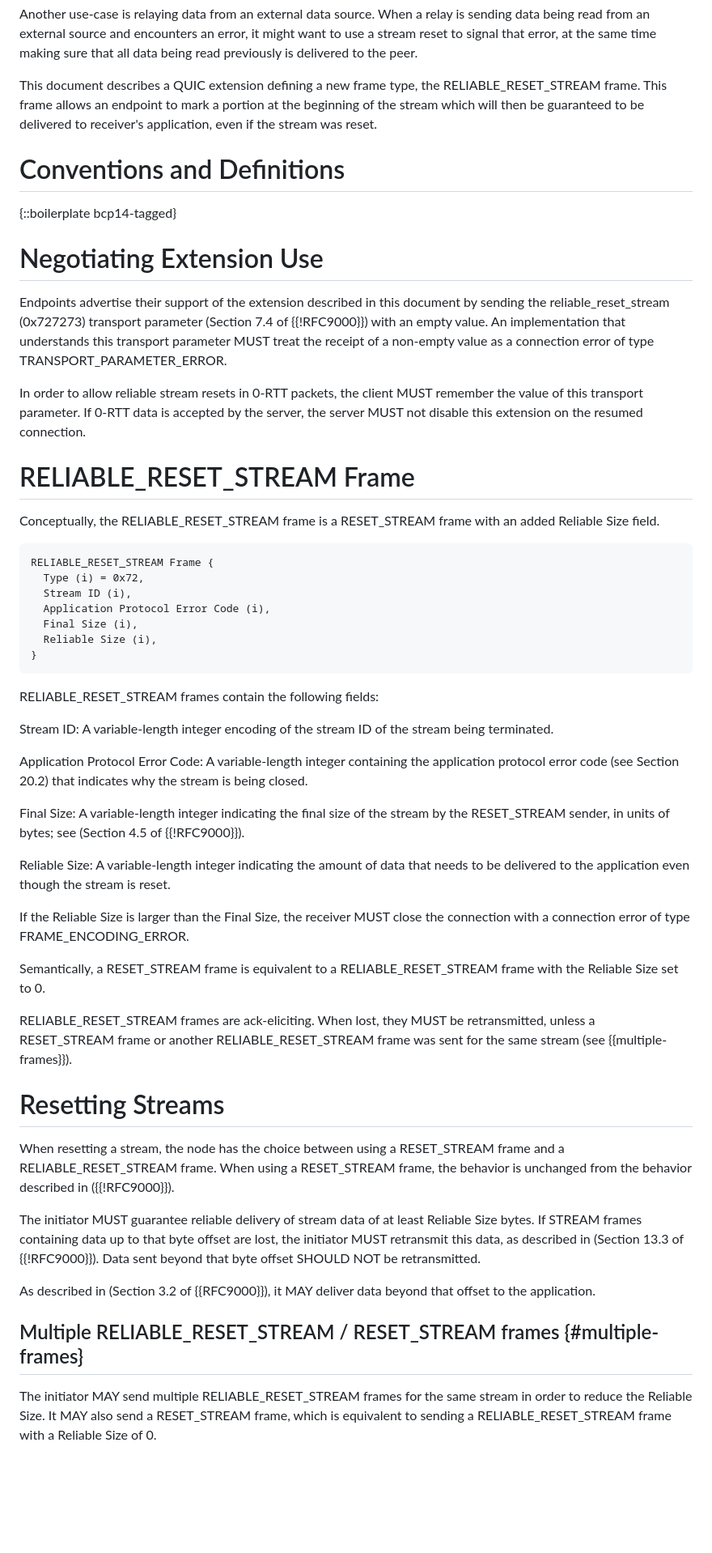
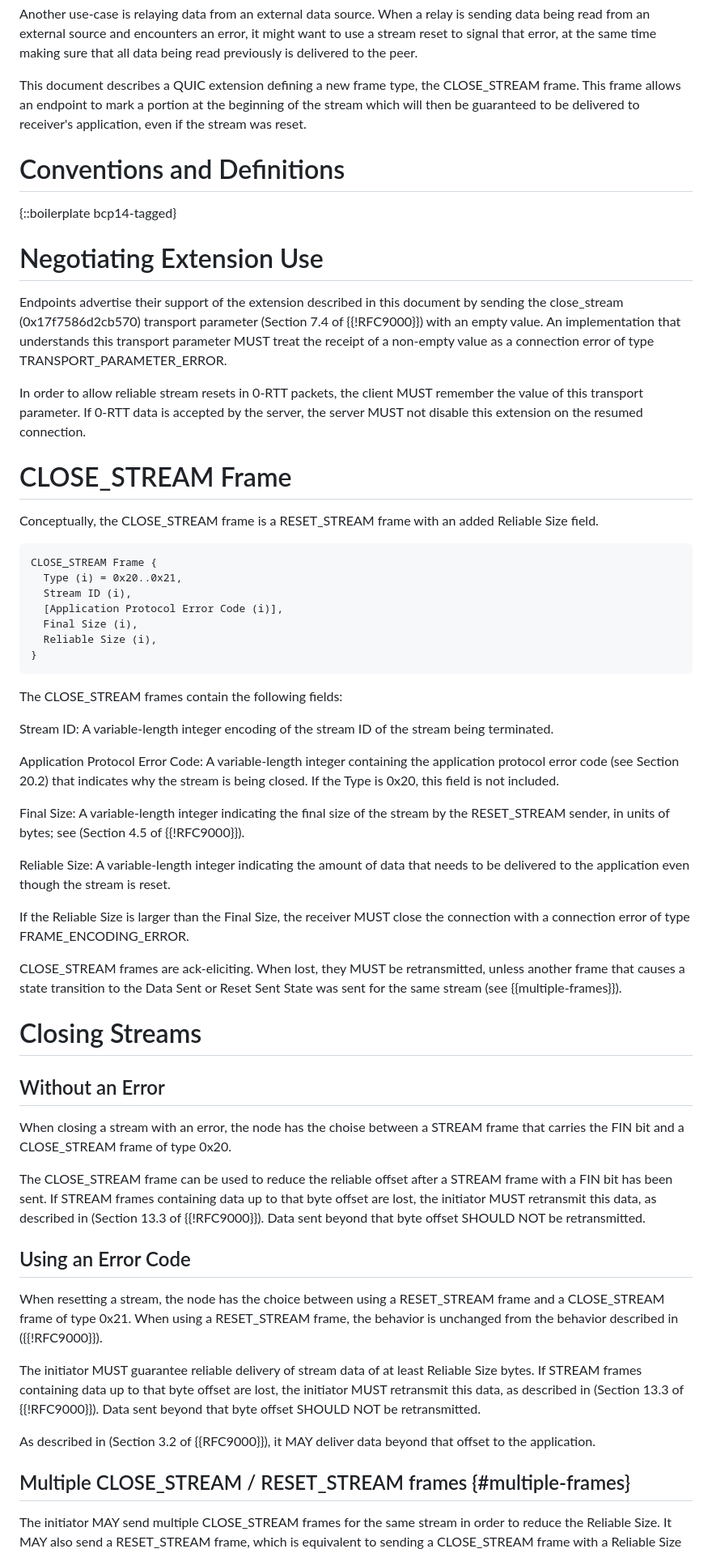
Before and after one commit to quicwg/reliable-stream-reset, a Markdown page: draft-ietf-quic-reliable-stream-reset.md, the part around one of its changes. Shown at 81% size. Rendered like a GitHub page; blank space fills up the shorter version.

Commit message:
rename to CLOSE_STREAM, make error code optional

```diff
--- a/draft-ietf-quic-reliable-stream-reset.md
+++ b/draft-ietf-quic-reliable-stream-reset.md
@@ -66,7 +66,7 @@ might want to use a stream reset to signal that error, at the same time making
 sure that all data being read previously is delivered to the peer.
 
 This document describes a QUIC extension defining a new frame type, the
-RELIABLE_RESET_STREAM frame. This frame allows an endpoint to mark a portion at
+CLOSE_STREAM frame. This frame allows an endpoint to mark a portion at
 the beginning of the stream which will then be guaranteed to be delivered to
 receiver's application, even if the stream was reset.
 
@@ -77,7 +77,7 @@ receiver's application, even if the stream was reset.
 # Negotiating Extension Use
 
 Endpoints advertise their support of the extension described in this document by
-sending the reliable_reset_stream (0x727273) transport parameter
+sending the close_stream (0x17f7586d2cb570) transport parameter
 (Section 7.4 of {{!RFC9000}}) with an empty value. An implementation that
 understands this transport parameter MUST treat the receipt of a non-empty
 value as a connection error of type TRANSPORT_PARAMETER_ERROR.
@@ -87,29 +87,30 @@ remember the value of this transport parameter.  If 0-RTT data is accepted by
 the server, the server MUST not disable this extension on the resumed
 connection.
 
-# RELIABLE_RESET_STREAM Frame
+# CLOSE_STREAM Frame
 
-Conceptually, the RELIABLE_RESET_STREAM frame is a RESET_STREAM frame with an
+Conceptually, the CLOSE_STREAM frame is a RESET_STREAM frame with an
 added Reliable Size field.
 
 ~~~
-RELIABLE_RESET_STREAM Frame {
-  Type (i) = 0x72,
+CLOSE_STREAM Frame {
+  Type (i) = 0x20..0x21,
   Stream ID (i),
-  Application Protocol Error Code (i),
+  [Application Protocol Error Code (i)],
   Final Size (i),
   Reliable Size (i),
 }
 ~~~
 
-RELIABLE_RESET_STREAM frames contain the following fields:
+The CLOSE_STREAM frames contain the following fields:
 
 Stream ID:  A variable-length integer encoding of the stream ID of
       the stream being terminated.
 
 Application Protocol Error Code:  A variable-length integer
     containing the application protocol error code (see Section 20.2)
-    that indicates why the stream is being closed.
+    that indicates why the stream is being closed. If the Type is 0x20,
+    this field is not included.
 
 Final Size:  A variable-length integer indicating the final size of
     the stream by the RESET_STREAM sender, in units of bytes; see
@@ -122,33 +123,43 @@ Reliable Size:  A variable-length integer indicating the amount of
 If the Reliable Size is larger than the Final Size, the receiver MUST close the
 connection with a connection error of type FRAME_ENCODING_ERROR.
 
-Semantically, a RESET_STREAM frame is equivalent to a RELIABLE_RESET_STREAM
-frame with the Reliable Size set to 0.
+CLOSE_STREAM frames are ack-eliciting. When lost, they MUST be retransmitted,
+unless another frame that causes a state transition to the Data Sent or Reset
+Sent State was sent for the same stream (see {{multiple-frames}}).
 
-RELIABLE_RESET_STREAM frames are ack-eliciting. When lost, they MUST be
-retransmitted, unless a RESET_STREAM frame or another RELIABLE_RESET_STREAM
-frame was sent for the same stream (see {{multiple-frames}}).
+# Closing Streams
 
-# Resetting Streams
+## Without an Error
+
+When closing a stream with an error, the node has the choise between a STREAM
+frame that carries the FIN bit and a CLOSE_STREAM frame of type 0x20.
+
+The CLOSE_STREAM frame can be used to reduce the reliable offset after a
+STREAM frame with a FIN bit has been sent. If STREAM frames containing data
+up to that byte offset are lost, the initiator MUST retransmit this data, as
+described in (Section 13.3 of {{!RFC9000}}). Data sent beyond that byte offset
+SHOULD NOT be retransmitted.
+
+## Using an Error Code
 
 When resetting a stream, the node has the choice between using a RESET_STREAM
-frame and a RELIABLE_RESET_STREAM frame. When using a RESET_STREAM frame, the
-behavior is unchanged from the behavior described in ({{!RFC9000}}).
+frame and a CLOSE_STREAM frame of type 0x21. When using a RESET_STREAM frame,
+the behavior is unchanged from the behavior described in ({{!RFC9000}}).
 
 The initiator MUST guarantee reliable delivery of stream data of at least
 Reliable Size bytes.  If STREAM frames containing data up to that byte offset
-are lost, the initiator MUST retransmit this data,  as described in
+are lost, the initiator MUST retransmit this data, as described in
 (Section 13.3 of {{!RFC9000}}). Data sent beyond that byte offset SHOULD NOT be
 retransmitted.
 
 As described in (Section 3.2 of {{RFC9000}}), it MAY deliver data beyond that
 offset to the application.
 
-## Multiple RELIABLE_RESET_STREAM / RESET_STREAM frames {#multiple-frames}
+## Multiple CLOSE_STREAM / RESET_STREAM frames {#multiple-frames}
 
-The initiator MAY send multiple RELIABLE_RESET_STREAM frames for the same
+The initiator MAY send multiple CLOSE_STREAM frames for the same
 stream in order to reduce the Reliable Size.  It MAY also send a RESET_STREAM
-frame, which is equivalent to sending a RELIABLE_RESET_STREAM frame with a
+frame, which is equivalent to sending a CLOSE_STREAM frame with a
 Reliable Size of 0.
 
 When sending multiple frames for the same stream, the initiator MUST NOT increase
```
Also changed, not shown: other parts of draft-ietf-quic-reliable-stream-reset.md (+13 -11 lines).
